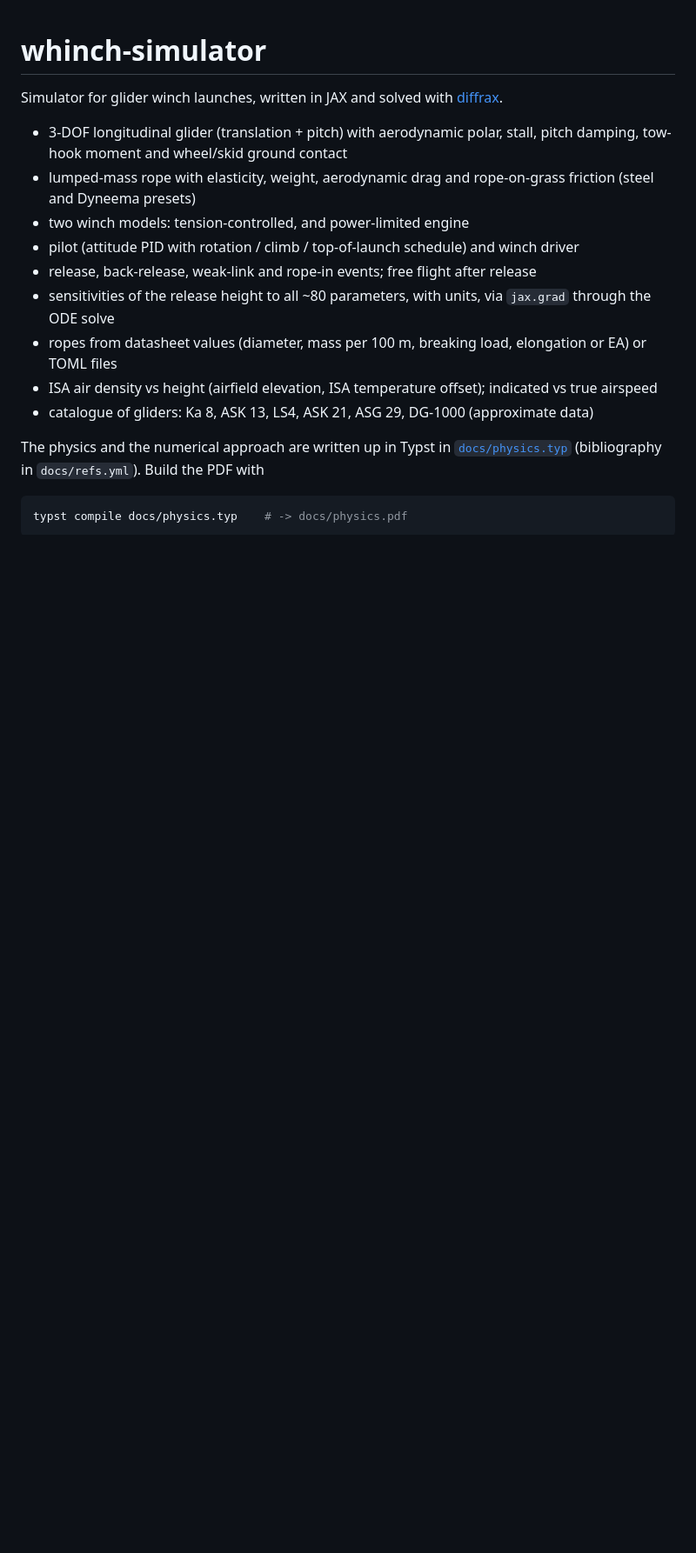
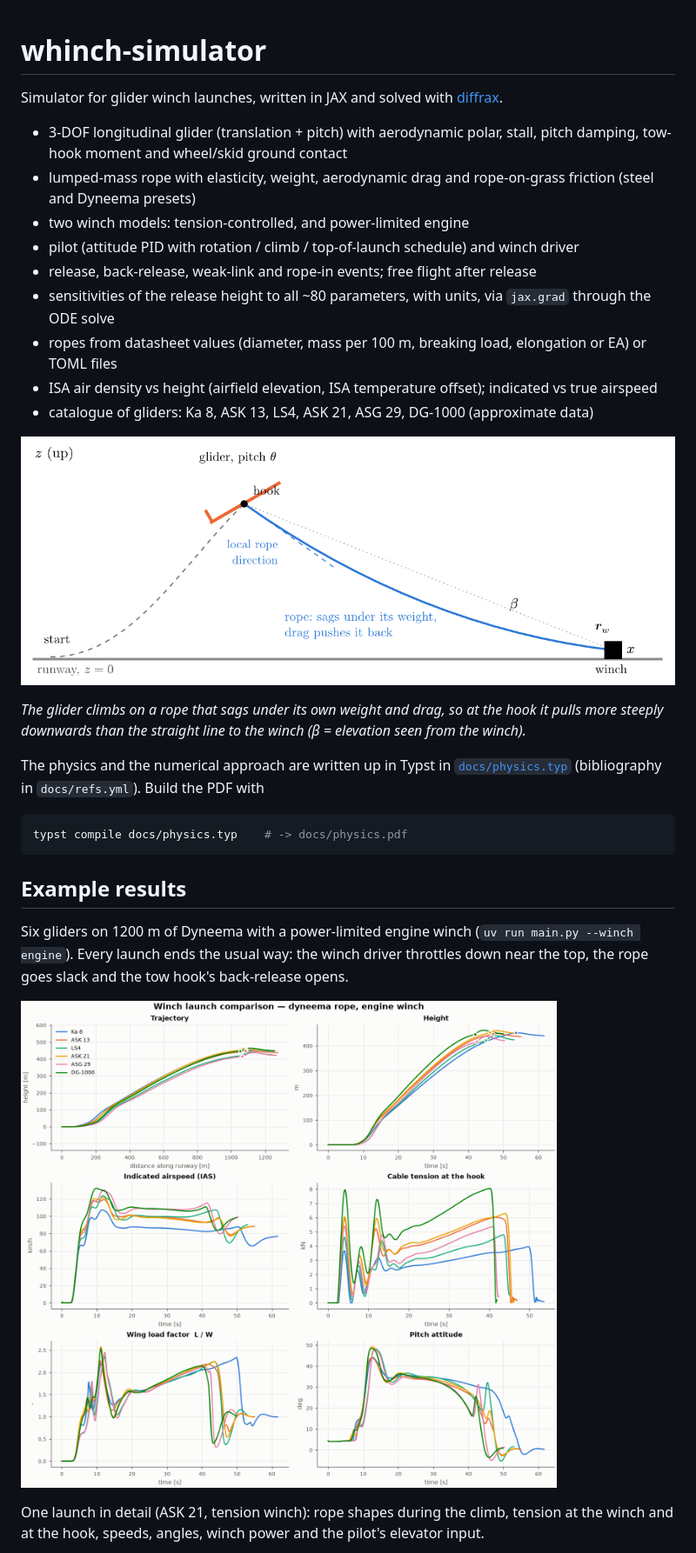
Before and after one commit to Niels-Skovgaard-Jensen/winch-start-simulator, a Markdown page: README.md, the part around one of its changes. Shown at 87% size. GitHub-like rendering; pictures changed too: docs/images/compare_gliders.png (added), docs/images/launch_geometry.png (added); blank space fills up the shorter version.

````diff
--- a/README.md
+++ b/README.md
@@ -18,6 +18,12 @@ Simulator for glider winch launches, written in JAX and solved with
   indicated vs true airspeed
 * catalogue of gliders: Ka 8, ASK 13, LS4, ASK 21, ASG 29, DG-1000 (approximate data)
 
+![Launch geometry](docs/images/launch_geometry.png)
+
+*The glider climbs on a rope that sags under its own weight and drag, so at the
+hook it pulls more steeply downwards than the straight line to the winch
+(β = elevation seen from the winch).*
+
 The physics and the numerical approach are written up in Typst in
 [`docs/physics.typ`](docs/physics.typ) (bibliography in `docs/refs.yml`). Build the
 PDF with
@@ -25,3 +31,17 @@ PDF with
 ```sh
 typst compile docs/physics.typ    # -> docs/physics.pdf
 ```
+
+## Example results
+
+Six gliders on 1200 m of Dyneema with a power-limited engine winch
+(`uv run main.py --winch engine`). Every launch ends the usual way: the winch
+driver throttles down near the top, the rope goes slack and the tow hook's
+back-release opens.
+
+![Comparison of six gliders](docs/images/compare_gliders.png)
+
+One launch in detail (ASK 21, tension winch): rope shapes during the climb,
+tension at the winch and at the hook, speeds, angles, winch power and the pilot's
+elevator input.
+
````
Also changed, not shown: other parts of README.md (+35 -0 lines), docs/images/detail_ask21.png (added), docs/images/gui_rope_view.png (added).
